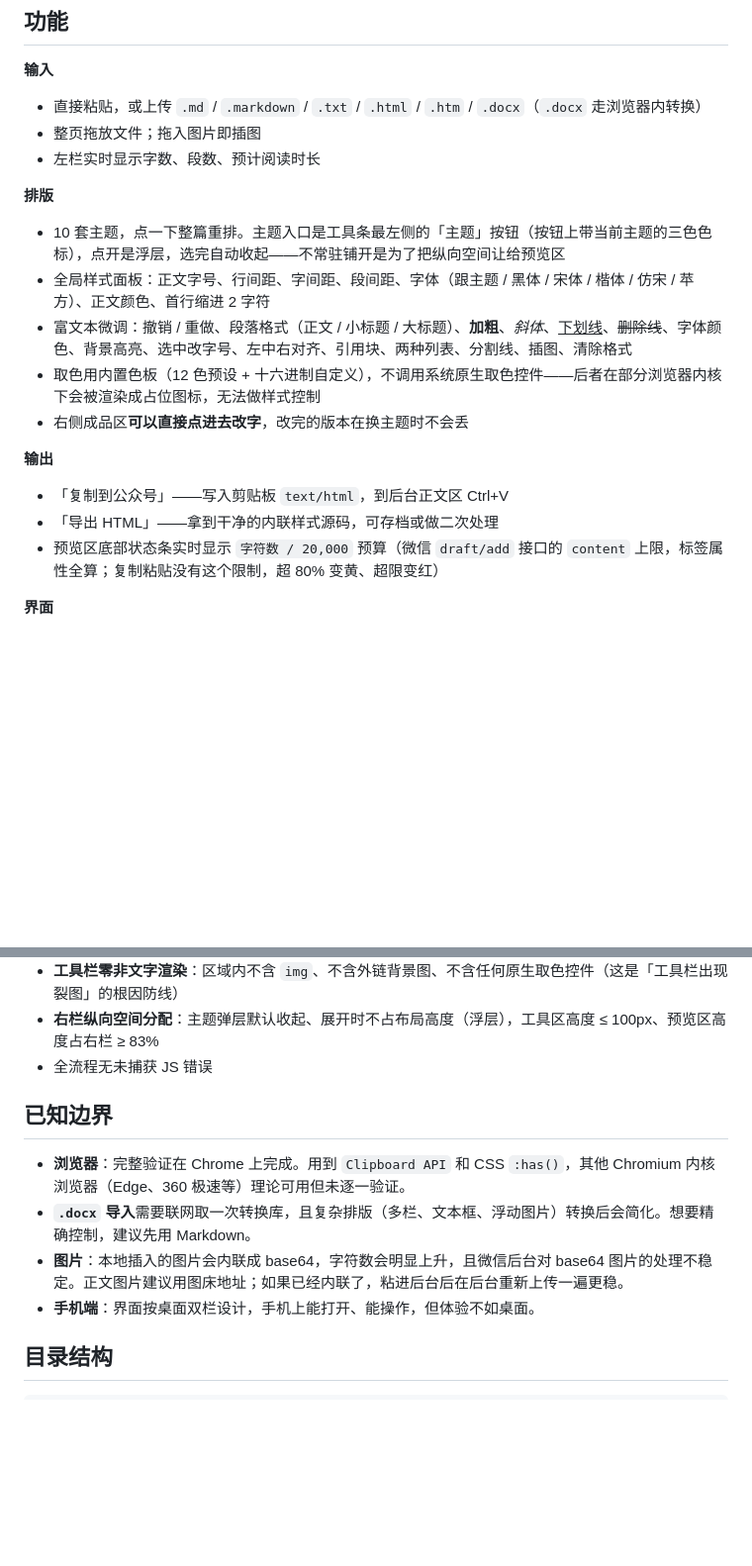
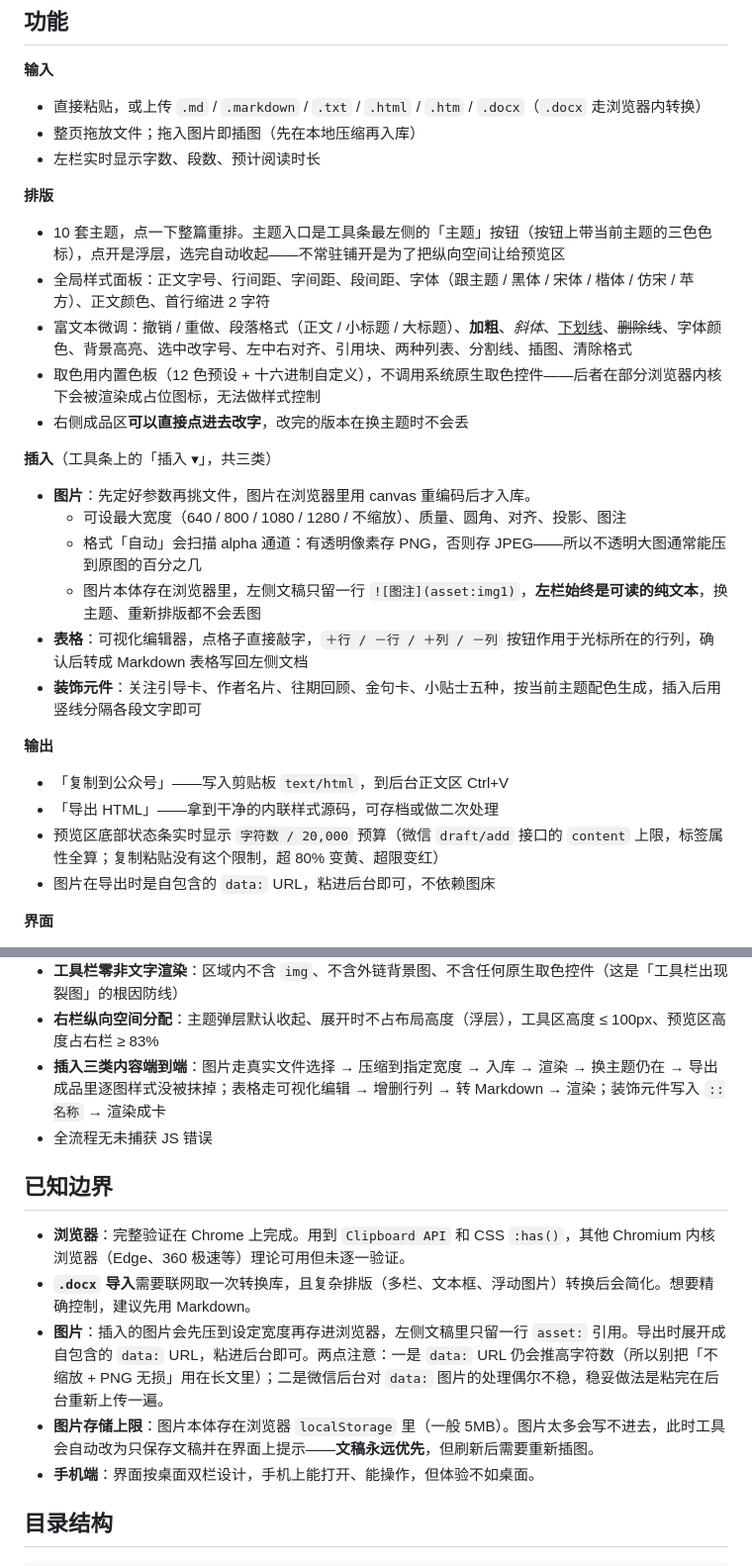
Before and after one commit to wbjf/wechat-typeset-studio, a Markdown page: README.md, 2 parts joined by grey strips. Shown at 99% size. GitHub-like rendering; blank space fills up the shorter version.

```diff
--- a/README.md
+++ b/README.md
@@ -41,7 +41,7 @@
 **输入**
 
 - 直接粘贴，或上传 `.md` / `.markdown` / `.txt` / `.html` / `.htm` / `.docx`（`.docx` 走浏览器内转换）
-- 整页拖放文件；拖入图片即插图
+- 整页拖放文件；拖入图片即插图（先在本地压缩再入库）
 - 左栏实时显示字数、段数、预计阅读时长
 
 **排版**
@@ -52,11 +52,21 @@
 - 取色用内置色板（12 色预设 + 十六进制自定义），不调用系统原生取色控件——后者在部分浏览器内核下会被渲染成占位图标，无法做样式控制
 - 右侧成品区**可以直接点进去改字**，改完的版本在换主题时不会丢
 
+**插入**（工具条上的「插入 ▾」，共三类）
+
+- **图片**：先定好参数再挑文件，图片在浏览器里用 canvas 重编码后才入库。
+  - 可设最大宽度（640 / 800 / 1080 / 1280 / 不缩放）、质量、圆角、对齐、投影、图注
+  - 格式「自动」会扫描 alpha 通道：有透明像素存 PNG，否则存 JPEG——所以不透明大图通常能压到原图的百分之几
+  - 图片本体存在浏览器里，左侧文稿只留一行 `![图注](asset:img1)`，**左栏始终是可读的纯文本**，换主题、重新排版都不会丢图
+- **表格**：可视化编辑器，点格子直接敲字，`＋行 / －行 / ＋列 / －列` 按钮作用于光标所在的行列，确认后转成 Markdown 表格写回左侧文档
+- **装饰元件**：关注引导卡、作者名片、往期回顾、金句卡、小贴士五种，按当前主题配色生成，插入后用竖线分隔各段文字即可
+
 **输出**
 
 - 「复制到公众号」——写入剪贴板 `text/html`，到后台正文区 Ctrl+V
 - 「导出 HTML」——拿到干净的内联样式源码，可存档或做二次处理
 - 预览区底部状态条实时显示 `字符数 / 20,000` 预算（微信 `draft/add` 接口的 `content` 上限，标签属性全算；复制粘贴没有这个限制，超 80% 变黄、超限变红）
+- 图片在导出时是自包含的 `data:` URL，粘进后台即可，不依赖图床
 
 **界面**
 
@@ -188,13 +220,15 @@ PW_EXECUTABLE="C:\Program Files\Google\Chrome\Application\chrome.exe" npm test
 - 剪贴板写入成功且确实带 `text/html`（否则粘到后台会丢样式）
 - **工具栏零非文字渲染**：区域内不含 `img`、不含外链背景图、不含任何原生取色控件（这是「工具栏出现裂图」的根因防线）
 - **右栏纵向空间分配**：主题弹层默认收起、展开时不占布局高度（浮层），工具区高度 ≤ 100px、预览区高度占右栏 ≥ 83%
+- **插入三类内容端到端**：图片走真实文件选择 → 压缩到指定宽度 → 入库 → 渲染 → 换主题仍在 → 导出成品里逐图样式没被抹掉；表格走可视化编辑 → 增删行列 → 转 Markdown → 渲染；装饰元件写入 `::名称` → 渲染成卡
 - 全流程无未捕获 JS 错误
 
 ## 已知边界
 
 - **浏览器**：完整验证在 Chrome 上完成。用到 `Clipboard API` 和 CSS `:has()`，其他 Chromium 内核浏览器（Edge、360 极速等）理论可用但未逐一验证。
 - **`.docx` 导入**需要联网取一次转换库，且复杂排版（多栏、文本框、浮动图片）转换后会简化。想要精确控制，建议先用 Markdown。
-- **图片**：本地插入的图片会内联成 base64，字符数会明显上升，且微信后台对 base64 图片的处理不稳定。正文图片建议用图床地址；如果已经内联了，粘进后台后在后台重新上传一遍更稳。
+- **图片**：插入的图片会先压到设定宽度再存进浏览器，左侧文稿里只留一行 `asset:` 引用。导出时展开成自包含的 `data:` URL，粘进后台即可。两点注意：一是 `data:` URL 仍会推高字符数（所以别把「不缩放 + PNG 无损」用在长文里）；二是微信后台对 `data:` 图片的处理偶尔不稳，稳妥做法是粘完在后台重新上传一遍。
+- **图片存储上限**：图片本体存在浏览器 `localStorage` 里（一般 5MB）。图片太多会写不进去，此时工具会自动改为只保存文稿并在界面上提示——**文稿永远优先**，但刷新后需要重新插图。
 - **手机端**：界面按桌面双栏设计，手机上能打开、能操作，但体验不如桌面。
 
 ## 目录结构
```
Also changed, not shown: other parts of README.md (+23 -1 lines), docs/screenshot-dark.png, docs/screenshot-light.png, 3 other files.
